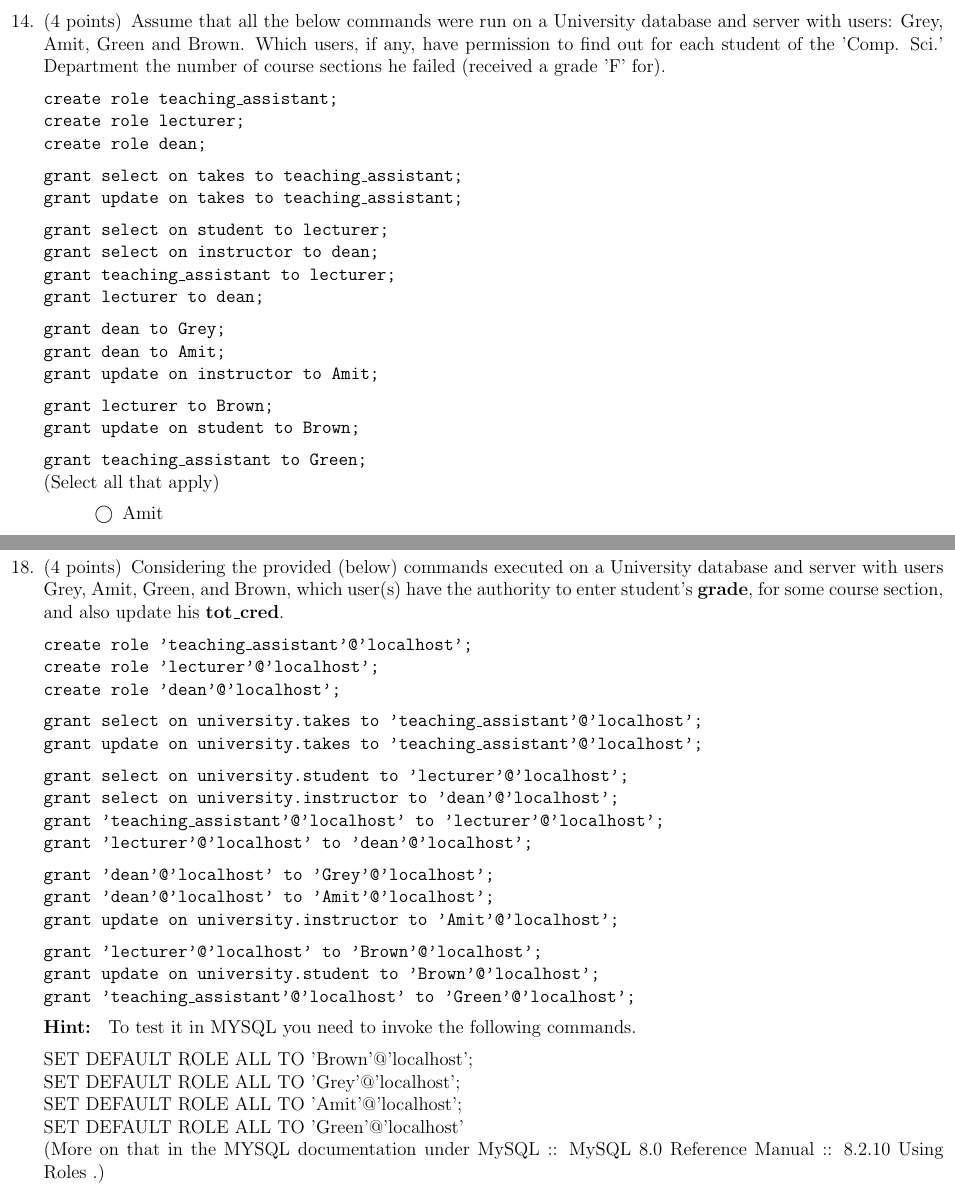
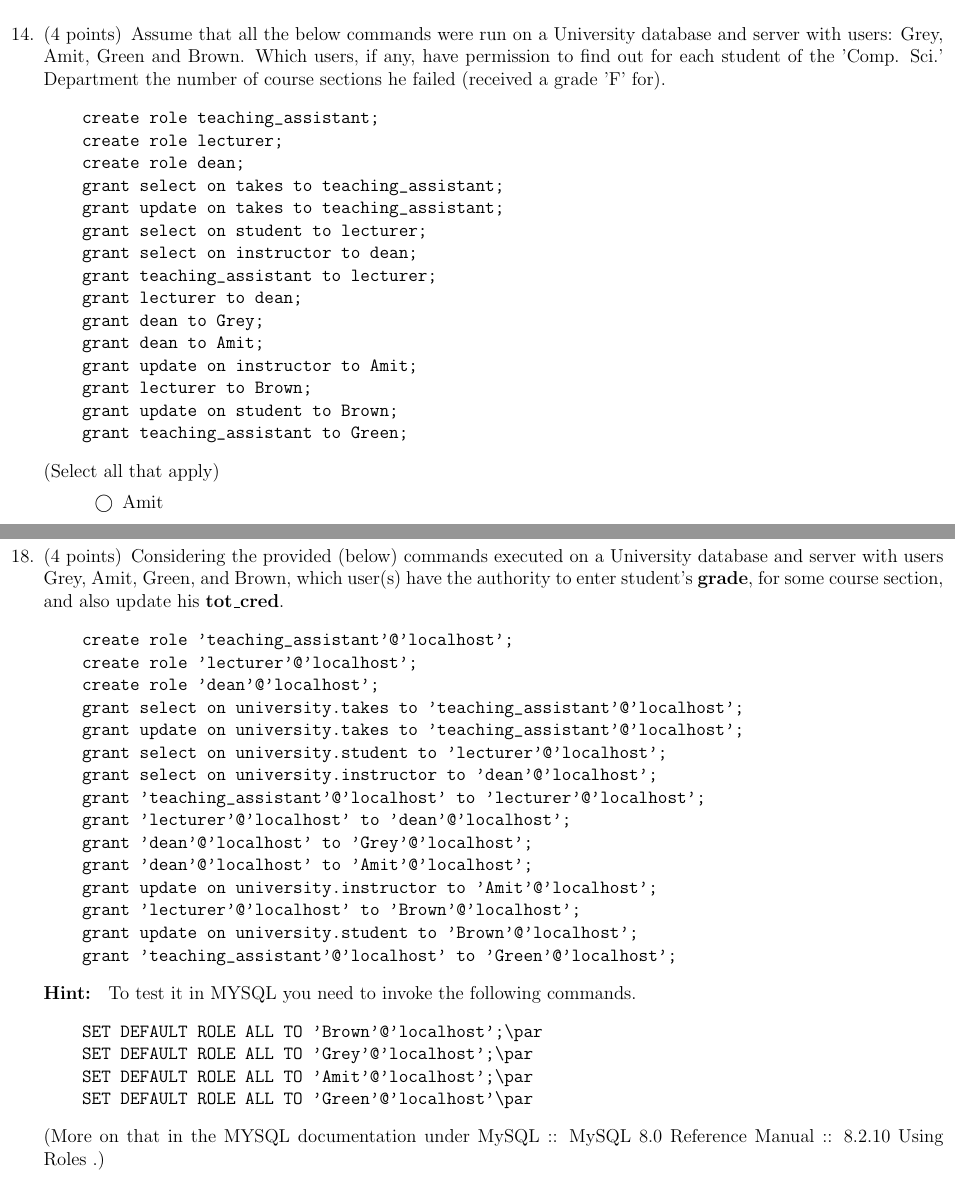
Before and after one commit to beatakubiak/csc3300, a LaTeX problem sheet (iLearn_Question_Library/Test3-old.tex): two parts of pages 4 and 6 of 6, joined at a grey line, cut so that both start at the same text. Compiled offline with pdfLaTeX.

Commit message:
Changed sql queries to verbatims

```diff
--- a/iLearn_Question_Library/Test3-old.tex
+++ b/iLearn_Question_Library/Test3-old.tex
@@ -211,24 +211,24 @@ Choose tables from which tuples can not be deleted via deletes from other tables
 \question[4]
 Assume that all the below commands were run on a University database and server with users: Grey, Amit, Green and Brown.
 Which users, if any, have permission to find out for each student of the 'Comp. Sci.'
-Department the number of course sections he failed (received a grade 'F' for).\par\vspace{0.5em}
-
-\texttt{create role teaching\_assistant;}\par
-\texttt{create role lecturer;}\par
-\texttt{create role dean;}\par\vspace{0.5em}
-\texttt{grant select on takes to teaching\_assistant;}\par
-\texttt{grant update on takes to teaching\_assistant;}\par\vspace{0.5em}
-\texttt{grant select on student to lecturer;}\par
-\texttt{grant select on instructor to dean;}\par
-\texttt{grant teaching\_assistant to lecturer;}\par
-\texttt{grant lecturer to dean;}\par\vspace{0.5em}
-\texttt{grant dean to Grey;}\par
-\texttt{grant dean to Amit;}\par
-\texttt{grant update on instructor to Amit;}\par\vspace{0.5em}
-\texttt{grant lecturer to Brown;}\par
-\texttt{grant update on student to Brown;}\par\vspace{0.5em}
-\texttt{grant teaching\_assistant to Green;}\par
-
+Department the number of course sections he failed (received a grade 'F' for).\par
+\begin{verbatim}
+    create role teaching_assistant;
+    create role lecturer;
+    create role dean;
+    grant select on takes to teaching_assistant;
+    grant update on takes to teaching_assistant;
+    grant select on student to lecturer;
+    grant select on instructor to dean;
+    grant teaching_assistant to lecturer;
+    grant lecturer to dean;
+    grant dean to Grey;
+    grant dean to Amit;
+    grant update on instructor to Amit;
+    grant lecturer to Brown;
+    grant update on student to Brown;
+    grant teaching_assistant to Green;
+\end{verbatim}
 (Select all that apply)\par\vspace{0.5em}
 \begin{checkboxes}
     \CorrectChoice Amit
@@ -292,29 +292,31 @@ Which query/queries will use some index?\par\vspace{0.5em}
 \begin{minipage}{\linewidth}
 \question[4]
 Considering the provided (below) commands executed on a University database and server with users Grey, Amit, Green, and Brown,
-which user(s) have the authority to enter student's \textbf{grade}, for some course section, and also update his \textbf{tot\_cred}.\par\vspace{0.5em}
-
-\texttt{create role 'teaching\_assistant'@'localhost';}\par
-\texttt{create role 'lecturer'@'localhost';}\par
-\texttt{create role 'dean'@'localhost';}\par\vspace{0.5em}
-\texttt{grant select on university.takes to 'teaching\_assistant'@'localhost';}\par
-\texttt{grant update on university.takes to 'teaching\_assistant'@'localhost';}\par\vspace{0.5em}
-\texttt{grant select on university.student to 'lecturer'@'localhost';}\par
-\texttt{grant select on university.instructor to 'dean'@'localhost';}\par
-\texttt{grant 'teaching\_assistant'@'localhost' to 'lecturer'@'localhost';}\par
-\texttt{grant 'lecturer'@'localhost' to 'dean'@'localhost';}\par\vspace{0.5em}
-\texttt{grant 'dean'@'localhost' to 'Grey'@'localhost';}\par
-\texttt{grant 'dean'@'localhost' to 'Amit'@'localhost';}\par
-\texttt{grant update on university.instructor to 'Amit'@'localhost';}\par\vspace{0.5em}
-\texttt{grant 'lecturer'@'localhost' to 'Brown'@'localhost';}\par
-\texttt{grant update on university.student to 'Brown'@'localhost';}\par
-\texttt{grant 'teaching\_assistant'@'localhost' to 'Green'@'localhost';}\par\vspace{0.5em}
-
-\textbf{Hint: } To test it in MYSQL you need to invoke the following commands.\par\vspace{0.5em}
-SET DEFAULT ROLE ALL TO 'Brown'@'localhost';\par
-SET DEFAULT ROLE ALL TO 'Grey'@'localhost';\par
-SET DEFAULT ROLE ALL TO 'Amit'@'localhost';\par
-SET DEFAULT ROLE ALL TO 'Green'@'localhost'\par
+which user(s) have the authority to enter student's \textbf{grade}, for some course section, and also update his \textbf{tot\_cred}.\par
+\begin{verbatim}
+    create role 'teaching_assistant'@'localhost';
+    create role 'lecturer'@'localhost';
+    create role 'dean'@'localhost';
+    grant select on university.takes to 'teaching_assistant'@'localhost';
+    grant update on university.takes to 'teaching_assistant'@'localhost';
+    grant select on university.student to 'lecturer'@'localhost';
+    grant select on university.instructor to 'dean'@'localhost';
+    grant 'teaching_assistant'@'localhost' to 'lecturer'@'localhost';
+    grant 'lecturer'@'localhost' to 'dean'@'localhost';
+    grant 'dean'@'localhost' to 'Grey'@'localhost';
+    grant 'dean'@'localhost' to 'Amit'@'localhost';
+    grant update on university.instructor to 'Amit'@'localhost';
+    grant 'lecturer'@'localhost' to 'Brown'@'localhost';
+    grant update on university.student to 'Brown'@'localhost';
+    grant 'teaching_assistant'@'localhost' to 'Green'@'localhost';
+\end{verbatim}
+\textbf{Hint: } To test it in MYSQL you need to invoke the following commands.\par
+\begin{verbatim}
+    SET DEFAULT ROLE ALL TO 'Brown'@'localhost';\par
+    SET DEFAULT ROLE ALL TO 'Grey'@'localhost';\par
+    SET DEFAULT ROLE ALL TO 'Amit'@'localhost';\par
+    SET DEFAULT ROLE ALL TO 'Green'@'localhost'\par
+\end{verbatim}
 (More on that in the MYSQL documentation under MySQL :: MySQL 8.0 Reference Manual :: 8.2.10 Using Roles .)\par\vspace{0.5em}
 You \textbf{must} do the following \textbf{after logging in as each user} (Amit, Grey, Brown, or Green):\par\vspace{0.5em}
 \textbf{Activate all roles granted to the user}: SET ROLE ALL;\par
```
Also changed, not shown: iLearn_Question_Library/Ch2-review.tex (+4 -5 lines), iLearn_Question_Library/Ch3-review.tex (+4 -4 lines), iLearn_Question_Library/Test1-old.tex (+25 -23 lines), iLearn_Question_Library/Ch2-review.pdf (added), iLearn_Question_Library/Ch2-test.pdf (added), iLearn_Question_Library/Ch3-review.pdf (added), iLearn_Question_Library/Test1-old.pdf (added), iLearn_Question_Library/Test3-old.pdf (added), iLearn_Question_Library/misc.pdf (added), 6 other files.
